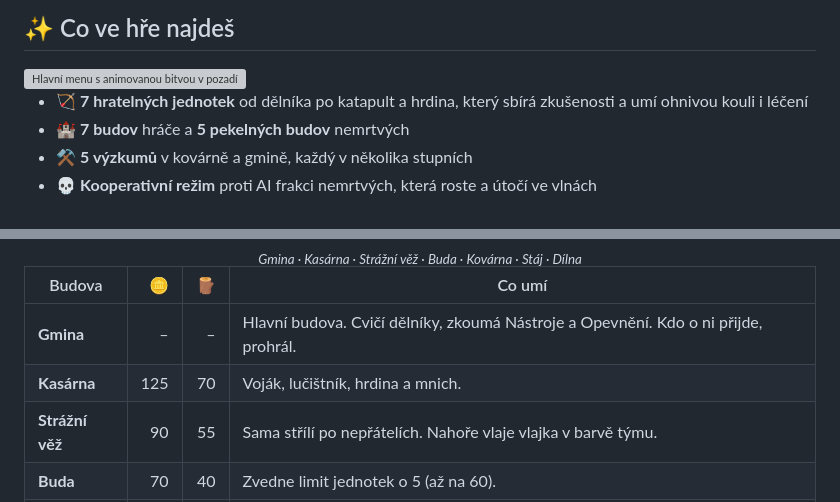
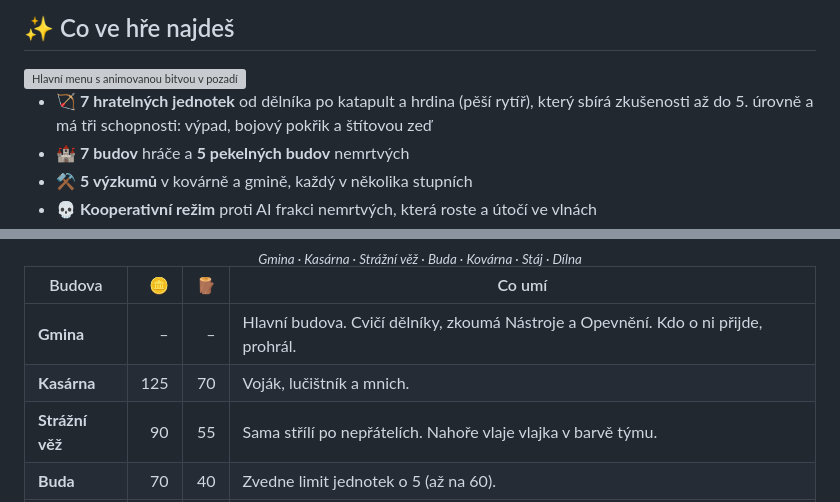
Before and after one commit to GeorgeSikora/Goralia, a Markdown page: README.md, 2 parts joined by grey strips. GitHub-like rendering; grey boxes are pictures that could not be loaded.

```diff
--- a/README.md
+++ b/README.md
@@ -51,7 +51,7 @@ Každý pixel ve hře je **nakreslený kódem**: jednotky, budovy, stromy, efekt
 
 <img src="docs/readme/menu.png" align="right" width="46%" alt="Hlavní menu s animovanou bitvou v pozadí">
 
-- 🏹 **7 hratelných jednotek** od dělníka po katapult a hrdina, který sbírá zkušenosti a umí ohnivou kouli i léčení
+- 🏹 **7 hratelných jednotek** od dělníka po katapult a hrdina (pěší rytíř), který sbírá zkušenosti až do 5. úrovně a má tři schopnosti: výpad, bojový pokřik a štítovou zeď
 - 🏰 **7 budov** hráče a **5 pekelných budov** nemrtvých
 - ⚒️ **5 výzkumů** v kovárně a gmině, každý v několika stupních
 - 💀 **Kooperativní režim** proti AI frakci nemrtvých, která roste a útočí ve vlnách
@@ -154,7 +154,7 @@ Na kooperativních mapách (třeba **Brána pekel**) stojí hráči v jednom tý
 | Budova | 🪙 | 🪵 | Co umí |
 |---|--:|--:|---|
 | **Gmina** | – | – | Hlavní budova. Cvičí dělníky, zkoumá Nástroje a Opevnění. Kdo o ni přijde, prohrál. |
-| **Kasárna** | 125 | 70 | Voják, lučištník, hrdina a mnich. |
+| **Kasárna** | 125 | 70 | Voják, lučištník a mnich. |
 | **Strážní věž** | 90 | 55 | Sama střílí po nepřátelích. Nahoře vlaje vlajka v barvě týmu. |
 | **Buda** | 70 | 40 | Zvedne limit jednotek o 5 (až na 60). |
 | **Kovárna** | 120 | 80 | Výzkumy Zbroj, Zbraně a Střelba. |
```
Also changed, not shown: other parts of README.md (+7 -7 lines), docs/readme/jednotky/hero.gif, 17 other files.
